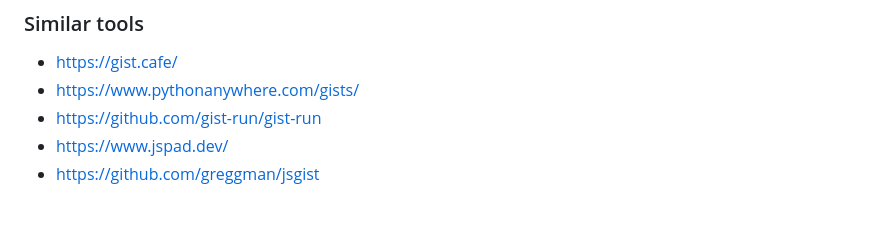
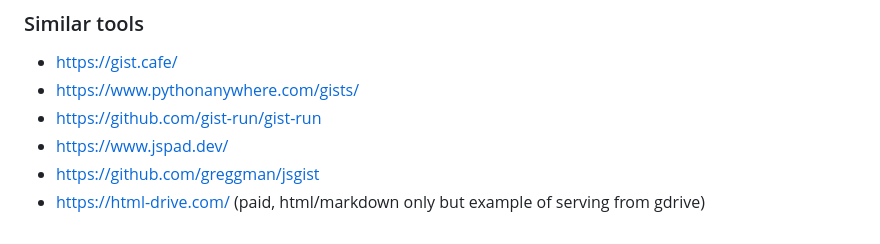
Before and after one commit to ggorlen/run-gist, a Markdown page: README.md, the part around the change. GitHub-like rendering.

Commit message:
add html-drive example

```diff
--- a/README.md
+++ b/README.md
@@ -67,3 +67,4 @@ Not yet fully working:
 - https://github.com/gist-run/gist-run
 - https://www.jspad.dev/
 - https://github.com/greggman/jsgist
+- https://html-drive.com/ (paid, html/markdown only but example of serving from gdrive)
```
